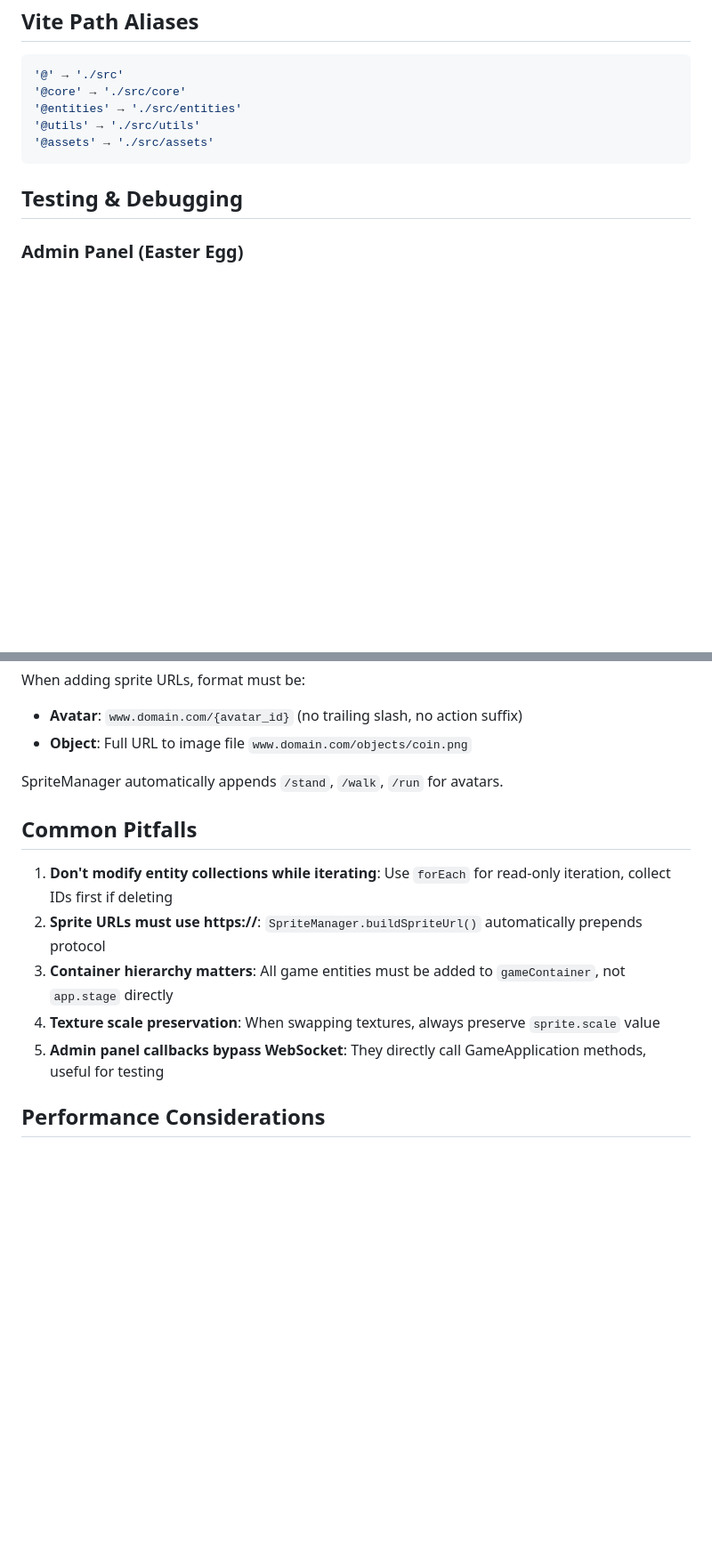
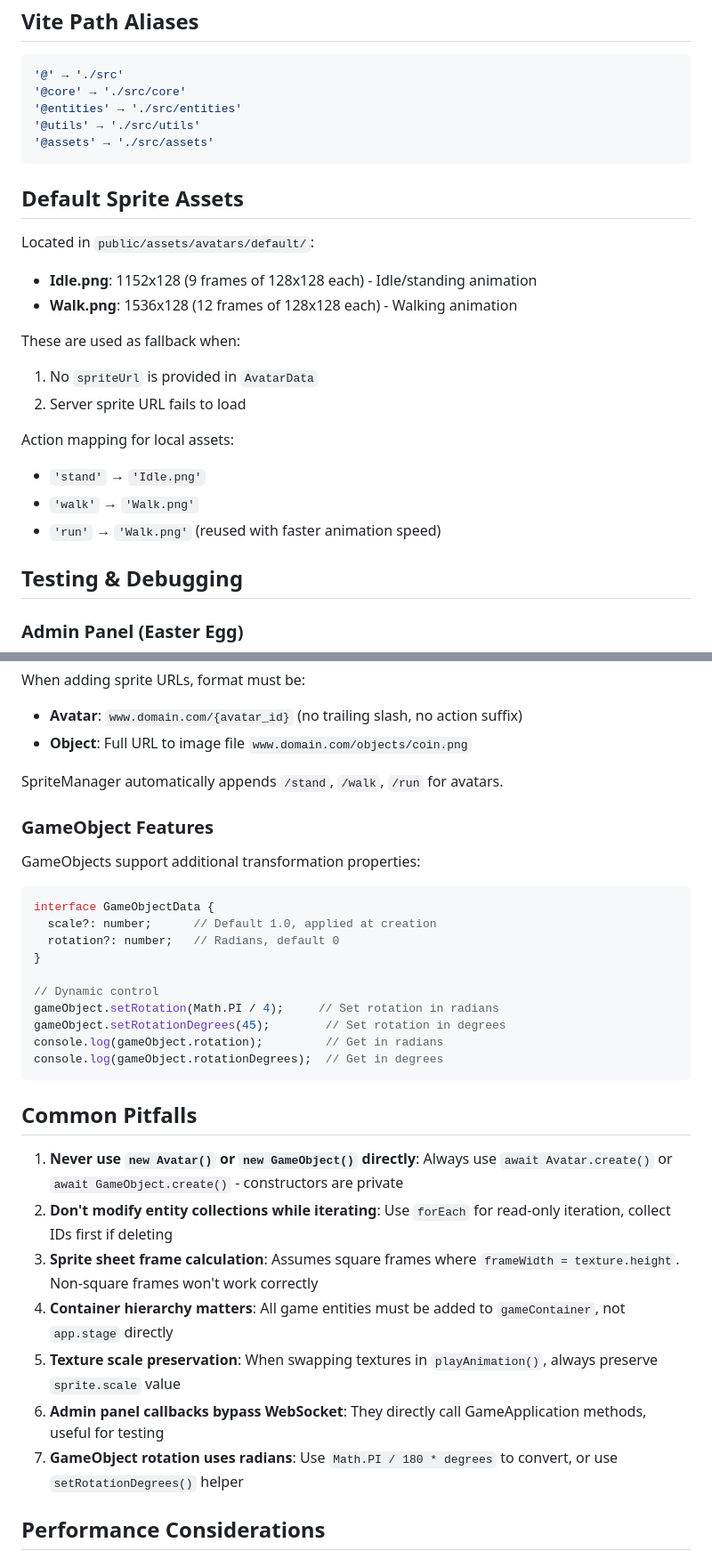
Before and after one commit to mav-team2/skku-avatar-viewer, a Markdown page: CLAUDE.md, 2 parts joined by grey strips. Shown: that part at 89% size. Rendered like a GitHub page; blank space fills up the shorter version.

````diff
--- a/CLAUDE.md
+++ b/CLAUDE.md
@@ -112,6 +123,22 @@ Avatars automatically switch animations based on movement state:
 '@assets' → './src/assets'
 ```
 
+## Default Sprite Assets
+
+Located in `public/assets/avatars/default/`:
+
+- **Idle.png**: 1152x128 (9 frames of 128x128 each) - Idle/standing animation
+- **Walk.png**: 1536x128 (12 frames of 128x128 each) - Walking animation
+
+These are used as fallback when:
+1. No `spriteUrl` is provided in `AvatarData`
+2. Server sprite URL fails to load
+
+Action mapping for local assets:
+- `'stand'` → `'Idle.png'`
+- `'walk'` → `'Walk.png'`
+- `'run'` → `'Walk.png'` (reused with faster animation speed)
+
 ## Testing & Debugging
 
 ### Admin Panel (Easter Egg)
@@ -158,13 +236,32 @@ When adding sprite URLs, format must be:
 
 SpriteManager automatically appends `/stand`, `/walk`, `/run` for avatars.
 
+### GameObject Features
+
+GameObjects support additional transformation properties:
+
+```typescript
+interface GameObjectData {
+  scale?: number;      // Default 1.0, applied at creation
+  rotation?: number;   // Radians, default 0
+}
+
+// Dynamic control
+gameObject.setRotation(Math.PI / 4);     // Set rotation in radians
+gameObject.setRotationDegrees(45);        // Set rotation in degrees
+console.log(gameObject.rotation);         // Get in radians
+console.log(gameObject.rotationDegrees);  // Get in degrees
+```
+
 ## Common Pitfalls
 
-1. **Don't modify entity collections while iterating**: Use `forEach` for read-only iteration, collect IDs first if deleting
-2. **Sprite URLs must use https://**: `SpriteManager.buildSpriteUrl()` automatically prepends protocol
-3. **Container hierarchy matters**: All game entities must be added to `gameContainer`, not `app.stage` directly
-4. **Texture scale preservation**: When swapping textures, always preserve `sprite.scale` value
-5. **Admin panel callbacks bypass WebSocket**: They directly call GameApplication methods, useful for testing
+1. **Never use `new Avatar()` or `new GameObject()` directly**: Always use `await Avatar.create()` or `await GameObject.create()` - constructors are private
+2. **Don't modify entity collections while iterating**: Use `forEach` for read-only iteration, collect IDs first if deleting
+3. **Sprite sheet frame calculation**: Assumes square frames where `frameWidth = texture.height`. Non-square frames won't work correctly
+4. **Container hierarchy matters**: All game entities must be added to `gameContainer`, not `app.stage` directly
+5. **Texture scale preservation**: When swapping textures in `playAnimation()`, always preserve `sprite.scale` value
+6. **Admin panel callbacks bypass WebSocket**: They directly call GameApplication methods, useful for testing
+7. **GameObject rotation uses radians**: Use `Math.PI / 180 * degrees` to convert, or use `setRotationDegrees()` helper
 
 ## Performance Considerations
 
````
Also changed, not shown: other parts of CLAUDE.md (+81 -19 lines).
